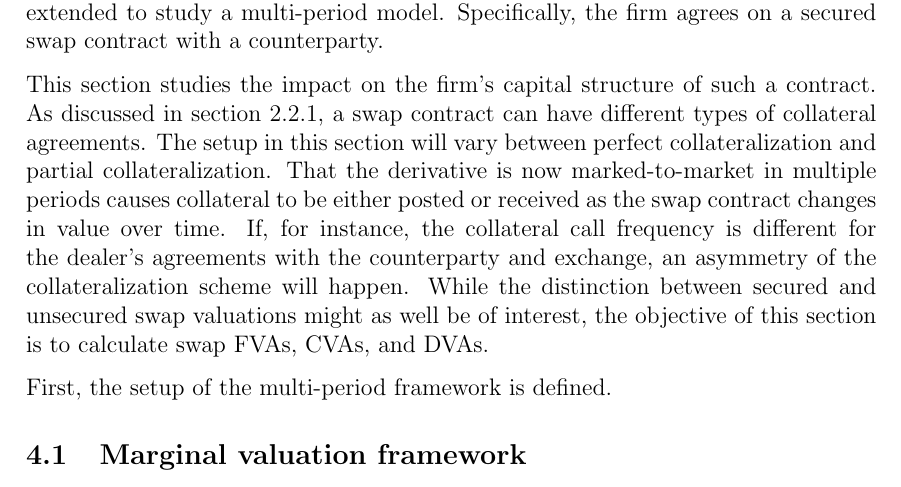
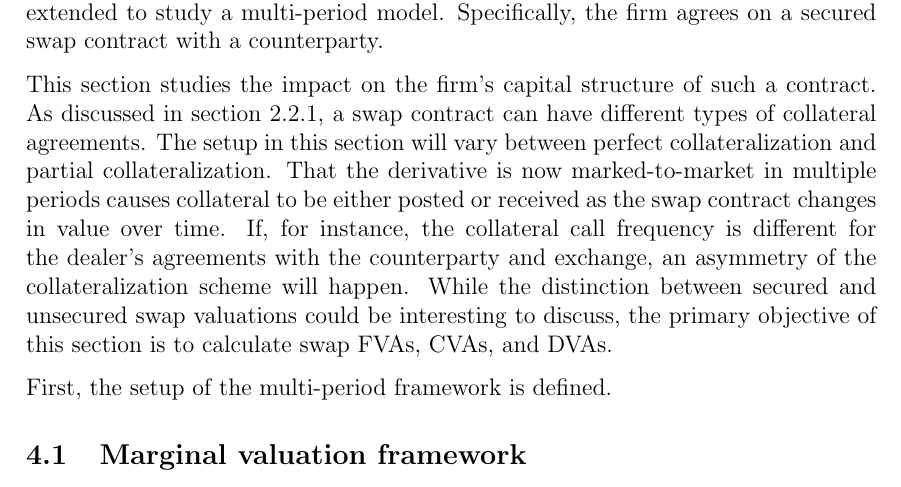
Before and after one commit to sebastianbaltser/master-thesis, a LaTeX thesis (thesis/main.tex, which reads thesis/content/body-matter/swap-contract/swap-introduction.tex): part of page 44 of 47, cut so that both start at the same text. Compiled offline with pdfLaTeX.

Commit message:
Update intro phrase
Co-authored-by: Sebastian Baltser <52928866+sebastianbaltser@users.noreply.github.com>

```diff
--- a/thesis/content/body-matter/swap-contract/swap-introduction.tex
+++ b/thesis/content/body-matter/swap-contract/swap-introduction.tex
@@ -11,8 +11,8 @@
     The setup in this section will vary between perfect collateralization and partial collateralization.
     That the derivative is now marked-to-market in multiple periods causes collateral to be either posted or received as the swap contract changes in value over time.
     If, for instance, the collateral call frequency is different for the dealer's agreements with the counterparty and exchange, an asymmetry of the collateralization scheme will happen.
-    While the distinction between secured and unsecured swap valuations might as well be of interest,
-    the objective of this section is to calculate swap \FVA/s, \CVA/s, and \DVA/s.
+    While the distinction between secured and unsecured swap valuations could be interesting to discuss,
+    the primary objective of this section is to calculate swap \FVA/s, \CVA/s, and \DVA/s.
 
     First, the setup of the multi-period framework is defined.
 
```
